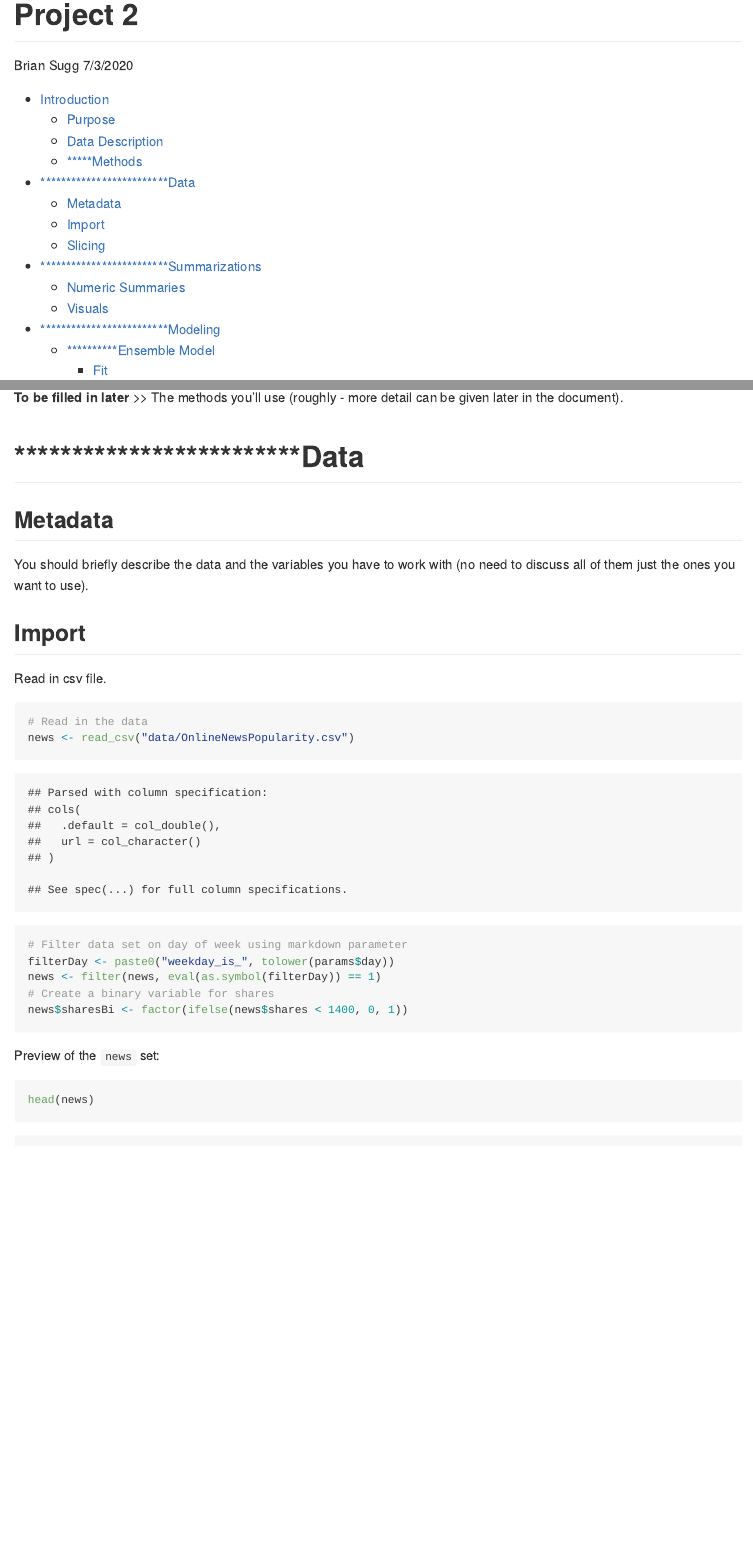
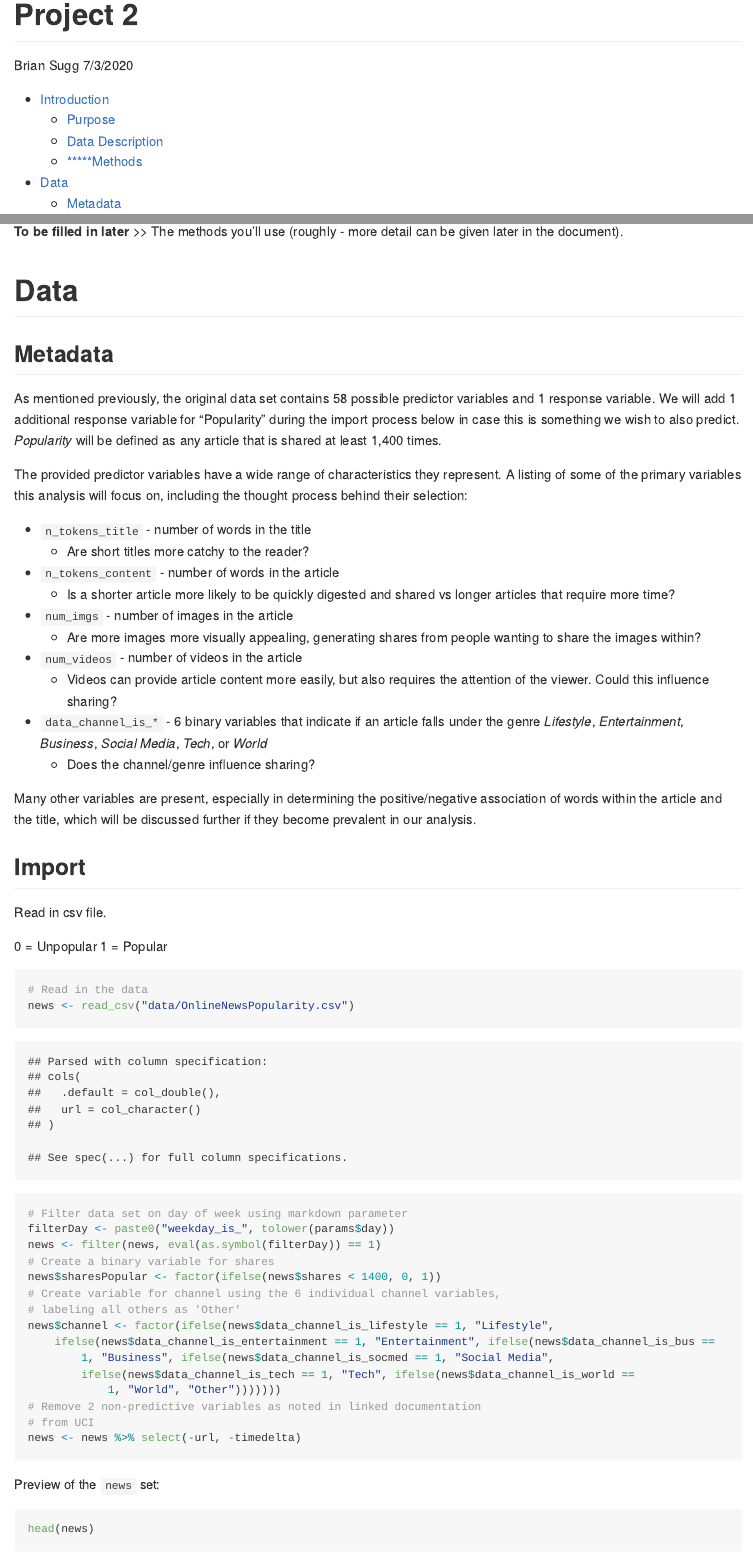
Before and after one commit to bsugg/Project2, an R Markdown document (README.Rmd): the page in a window 1100 px wide, from its top, and a second part further down, joined at a grey line. The pictures show the output file README.md that the author committed with the source, drawn offline in the style of GitHub.

Commit message:
Complete with metadata description

````diff
--- a/README.Rmd
+++ b/README.Rmd
@@ -47,15 +47,33 @@ In total there are **58 possible predictive attributes** with the goal of predic
 
 **To be filled in later** >> The methods you’ll use (roughly - more detail can be given later in the document).
 
-# *************************Data
+# Data
 
 ## Metadata
 
-You should briefly describe the data and the variables you have to work with (no need to discuss all of them just the ones you want to use).
+As mentioned previously, the original data set contains 58 possible predictor variables and 1 response variable. We will add 1 additional response variable for "Popularity" during the import process below in case this is something we wish to also predict. *Popularity* will be defined as any article that is shared at least 1,400 times.
+
+The provided predictor variables have a wide range of characteristics they represent. A listing of some of the primary variables this analysis will focus on, including the thought process behind their selection:
+
+*  `n_tokens_title` - number of words in the title
+    + Are short titles more catchy to the reader?
+*  `n_tokens_content` - number of words in the article
+    + Is a shorter article more likely to be quickly digested and shared vs longer articles that require more time?
+*  `num_imgs` - number of images in the article
+    + Are more images more visually appealing, generating shares from people wanting to share the images within?
+*  `num_videos` - number of videos in the article
+    + Videos can provide article content more easily, but also requires the attention of the viewer. Could this influence sharing?
+*  `data_channel_is_*` - 6 binary variables that indicate if an article falls under the genre *Lifestyle*, *Entertainment*, *Business*, *Social Media*, *Tech*, or *World*
+    + Does the channel/genre influence sharing?
+
+Many other variables are present, especially in determining the positive/negative association of words within the article and the title, which will be discussed further if they become prevalent in our analysis.
 
 ## Import
 
 Read in csv file.
+
+0 = Unpopular
+1 = Popular
 
 ```{r createDataSet}
 # Read in the data
@@ -64,7 +82,11 @@ news <- read_csv("data/OnlineNewsPopularity.csv")
 filterDay <- paste0("weekday_is_",tolower(params$day))
 news <- filter(news,eval(as.symbol(filterDay))==1)
 # Create a binary variable for shares
-news$sharesBi <- factor(ifelse(news$shares<1400,0,1))
+news$sharesPopular <- factor(ifelse(news$shares<1400,0,1))
+# Create variable for channel using the 6 individual channel variables, labeling all others as "Other"
+news$channel <- factor(ifelse(news$data_channel_is_lifestyle==1,"Lifestyle",ifelse(news$data_channel_is_entertainment==1,"Entertainment",ifelse(news$data_channel_is_bus==1,"Business",ifelse(news$data_channel_is_socmed==1,"Social Media",ifelse(news$data_channel_is_tech==1,"Tech",ifelse(news$data_channel_is_world==1,"World","Other")))))))
+# Remove 2 non-predictive variables as noted in linked documentation from UCI
+news <- news %>% select(-url,-timedelta)
 ```
 
 Preview of the `news` set:
````
Also changed, not shown: README.md, README.Rmd (16 more changed lines).
